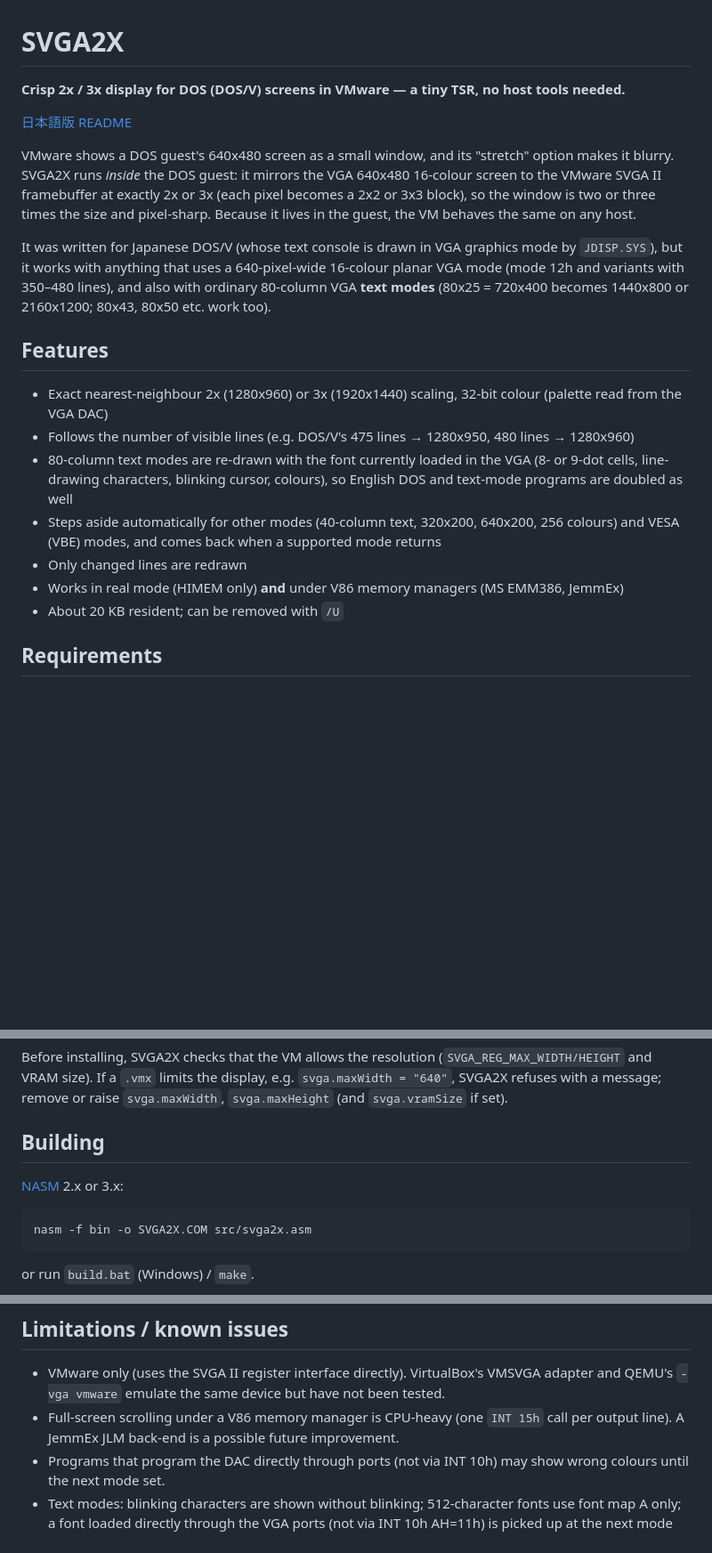
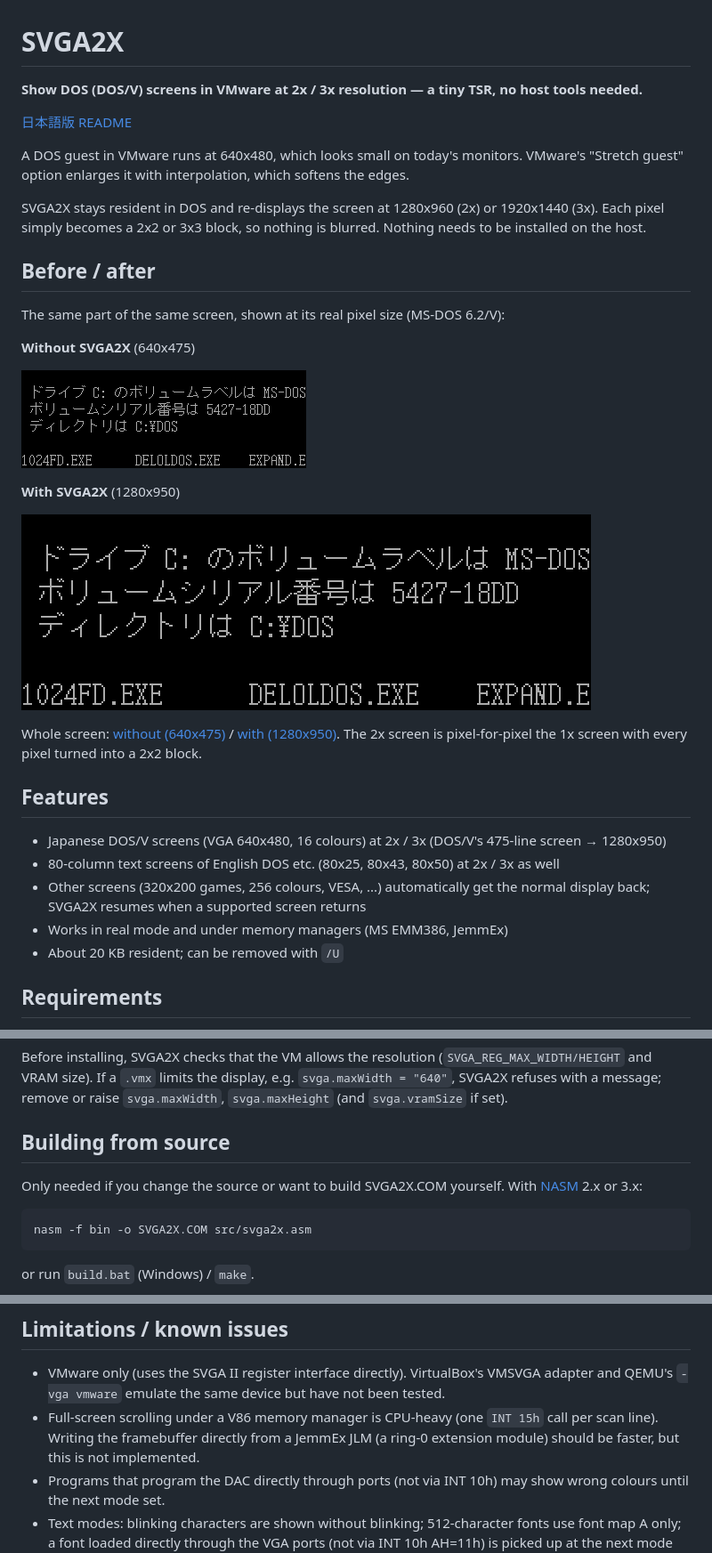
Before and after one commit to morimoto-kenji/svga2x, a Markdown page: README.md, 3 parts joined by grey strips. Shown at 89% size. GitHub-like rendering; pictures changed too: docs/images/crop-1x.png (added), docs/images/crop-2x.png (added); blank space fills up the shorter version.

````diff
--- a/README.md
+++ b/README.md
@@ -1,31 +1,38 @@
 # SVGA2X
 
-**Crisp 2x / 3x display for DOS (DOS/V) screens in VMware — a tiny TSR, no host tools needed.**
+**Show DOS (DOS/V) screens in VMware at 2x / 3x resolution — a tiny TSR, no host tools needed.**
 
 [日本語版 README](README.ja.md)
 
-VMware shows a DOS guest's 640x480 screen as a small window, and its "stretch" option makes it
-blurry. SVGA2X runs *inside* the DOS guest: it mirrors the VGA 640x480 16-colour screen to the
-VMware SVGA II framebuffer at exactly 2x or 3x (each pixel becomes a 2x2 or 3x3 block), so the
-window is two or three times the size and pixel-sharp. Because it lives in the guest, the VM behaves the same on any host.
+A DOS guest in VMware runs at 640x480, which looks small on today's monitors. VMware's "Stretch
+guest" option enlarges it with interpolation, which softens the edges.
 
-It was written for Japanese DOS/V (whose text console is drawn in VGA graphics mode by
-`JDISP.SYS`), but it works with anything that uses a 640-pixel-wide 16-colour planar VGA mode
-(mode 12h and variants with 350–480 lines), and also with ordinary 80-column VGA **text modes**
-(80x25 = 720x400 becomes 1440x800 or 2160x1200; 80x43, 80x50 etc. work too).
+SVGA2X stays resident in DOS and re-displays the screen at 1280x960 (2x) or 1920x1440 (3x). Each
+pixel simply becomes a 2x2 or 3x3 block, so nothing is blurred. Nothing needs to be installed on
+the host.
+
+## Before / after
+
+The same part of the same screen, shown at its real pixel size (MS-DOS 6.2/V):
+
+**Without SVGA2X** (640x475)
+
+![Without SVGA2X](docs/images/crop-1x.png)
+
+**With SVGA2X** (1280x950)
+
+![With SVGA2X](docs/images/crop-2x.png)
+
+Whole screen: [without (640x475)](docs/images/dosv-1x.png) / [with (1280x950)](docs/images/dosv-2x.png).
+The 2x screen is pixel-for-pixel the 1x screen with every pixel turned into a 2x2 block.
 
 ## Features
 
-- Exact nearest-neighbour 2x (1280x960) or 3x (1920x1440) scaling, 32-bit colour (palette read
-  from the VGA DAC)
-- Follows the number of visible lines (e.g. DOS/V's 475 lines → 1280x950, 480 lines → 1280x960)
-- 80-column text modes are re-drawn with the font currently loaded in the VGA (8- or 9-dot cells,
-  line-drawing characters, blinking cursor, colours), so English DOS and text-mode programs are
-  doubled as well
-- Steps aside automatically for other modes (40-column text, 320x200, 640x200, 256 colours) and
-  VESA (VBE) modes, and comes back when a supported mode returns
-- Only changed lines are redrawn
-- Works in real mode (HIMEM only) **and** under V86 memory managers (MS EMM386, JemmEx)
+- Japanese DOS/V screens (VGA 640x480, 16 colours) at 2x / 3x (DOS/V's 475-line screen → 1280x950)
+- 80-column text screens of English DOS etc. (80x25, 80x43, 80x50) at 2x / 3x as well
+- Other screens (320x200 games, 256 colours, VESA, ...) automatically get the normal display back;
+  SVGA2X resumes when a supported screen returns
+- Works in real mode and under memory managers (MS EMM386, JemmEx)
 - About 20 KB resident; can be removed with `/U`
 
 ## Requirements
@@ -68,9 +75,9 @@ Before installing, SVGA2X checks that the VM allows the resolution (`SVGA_REG_MA
 and VRAM size). If a `.vmx` limits the display, e.g. `svga.maxWidth = "640"`, SVGA2X refuses with
 a message; remove or raise `svga.maxWidth`, `svga.maxHeight` (and `svga.vramSize` if set).
 
-## Building
+## Building from source
 
-[NASM](https://www.nasm.us/) 2.x or 3.x:
+Only needed if you change the source or want to build SVGA2X.COM yourself. With [NASM](https://www.nasm.us/) 2.x or 3.x:
 
 ```
 nasm -f bin -o SVGA2X.COM src/svga2x.asm
@@ -93,8 +100,9 @@ See [docs/TESTING.md](docs/TESTING.md) for the full test record and [docs/TECHNI
 
 - VMware only (uses the SVGA II register interface directly). VirtualBox's VMSVGA adapter
   and QEMU's `-vga vmware` emulate the same device but have not been tested.
-- Full-screen scrolling under a V86 memory manager is CPU-heavy (one `INT 15h` call per output
-  line). A JemmEx JLM back-end is a possible future improvement.
+- Full-screen scrolling under a V86 memory manager is CPU-heavy (one `INT 15h` call per scan
+  line). Writing the framebuffer directly from a JemmEx JLM (a ring-0 extension module) should be
+  faster, but this is not implemented.
 - Programs that program the DAC directly through ports (not via INT 10h) may show wrong colours
   until the next mode set.
 - Text modes: blinking characters are shown without blinking; 512-character fonts use font map A
````
Also changed, not shown: README.ja.md (+30 -22 lines), docs/images/dosv-1x.png (added), docs/images/dosv-2x.png (added).
